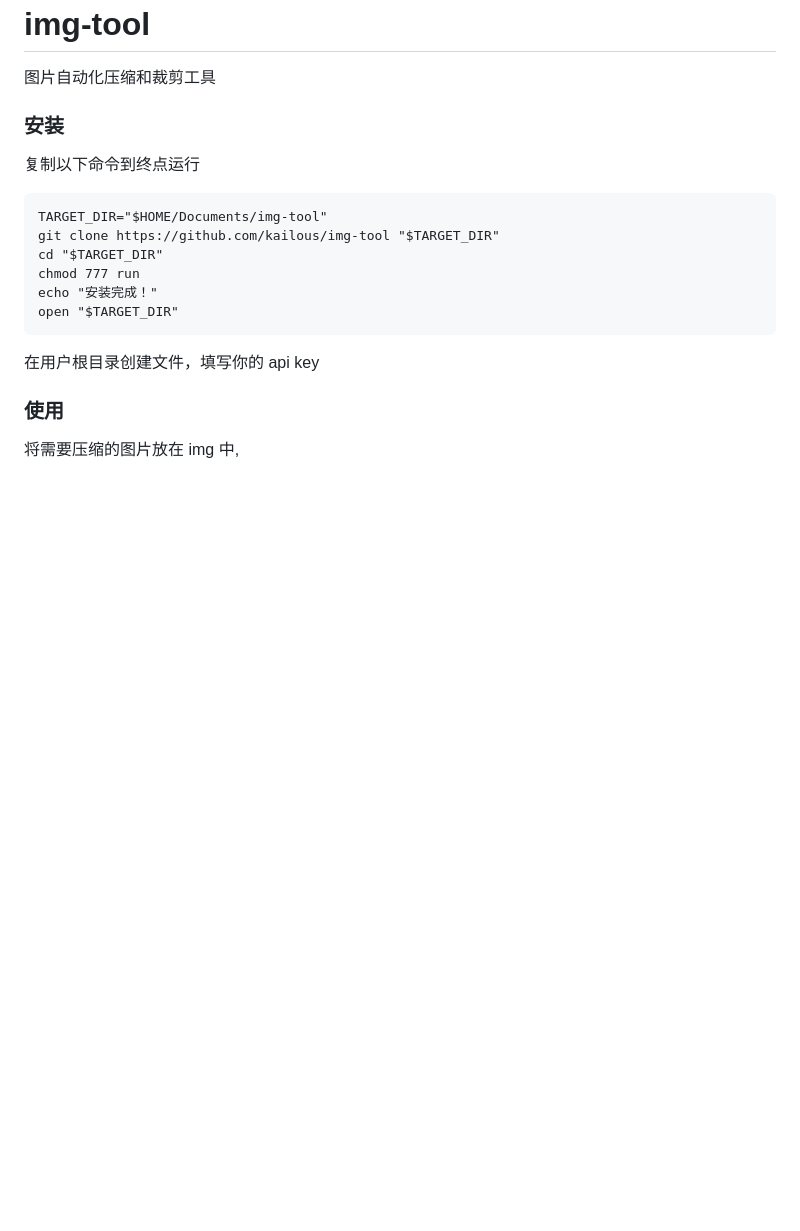
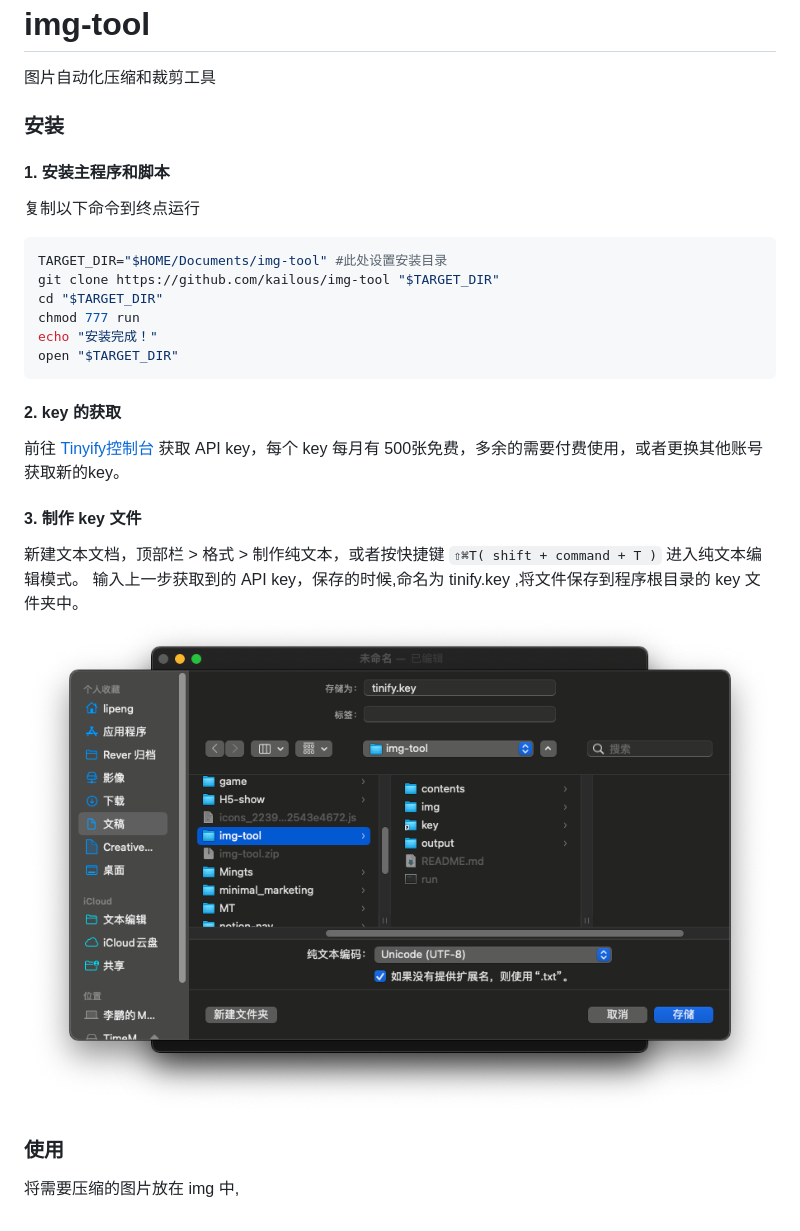
Before and after one commit to kailous/img-tool, a Markdown page: README.md, the part around the change. Drawn GitHub-style; pictures changed too: README/保存key文件.png (added); blank space fills up the shorter version.

Commit message:
更新说明文档

````diff
--- a/README.md
+++ b/README.md
@@ -2,15 +2,22 @@
 图片自动化压缩和裁剪工具
 
 ### 安装
+#### 1. 安装主程序和脚本
 复制以下命令到终点运行
-```
-TARGET_DIR="$HOME/Documents/img-tool"
+```shell
+TARGET_DIR="$HOME/Documents/img-tool" #此处设置安装目录
 git clone https://github.com/kailous/img-tool "$TARGET_DIR"
 cd "$TARGET_DIR"
 chmod 777 run
 echo "安装完成！"
 open "$TARGET_DIR"
 ```
-在用户根目录创建文件，填写你的 api key
+#### 2. key 的获取
+前往 [Tinyify控制台](https://tinify.com/dashboard/api) 获取 API key，每个 key 每月有 500张免费，多余的需要付费使用，或者更换其他账号获取新的key。
+
+#### 3. 制作 key 文件
+新建文本文档，顶部栏 > 格式 > 制作纯文本，或者按快捷键 `⇧⌘T( shift + command + T )` 进入纯文本编辑模式。
+输入上一步获取到的 API key，保存的时候,命名为 tinify.key ,将文件保存到程序根目录的 key 文件夹中。
+![保存tinify.key文件到 key文件夹](README/保存key文件.png)
 ### 使用
 将需要压缩的图片放在 img 中,
````
